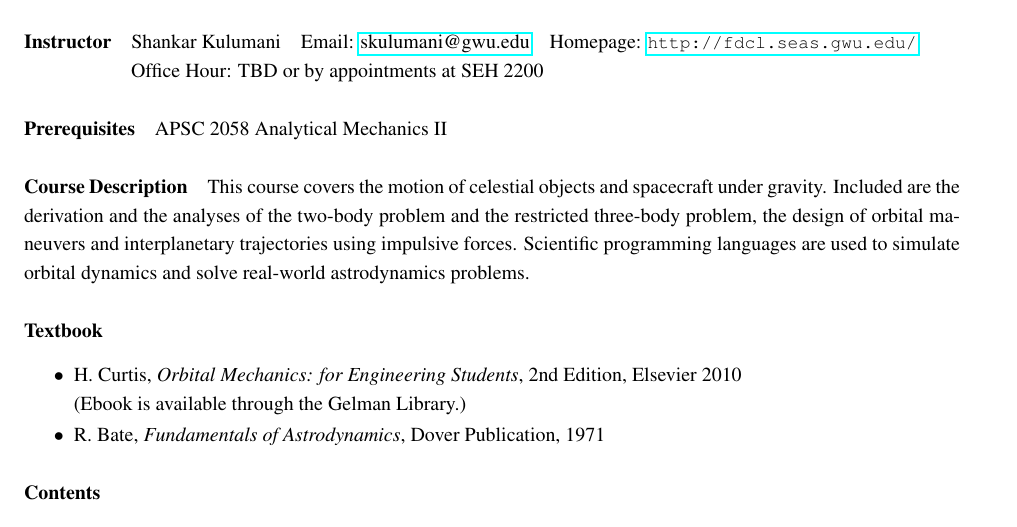
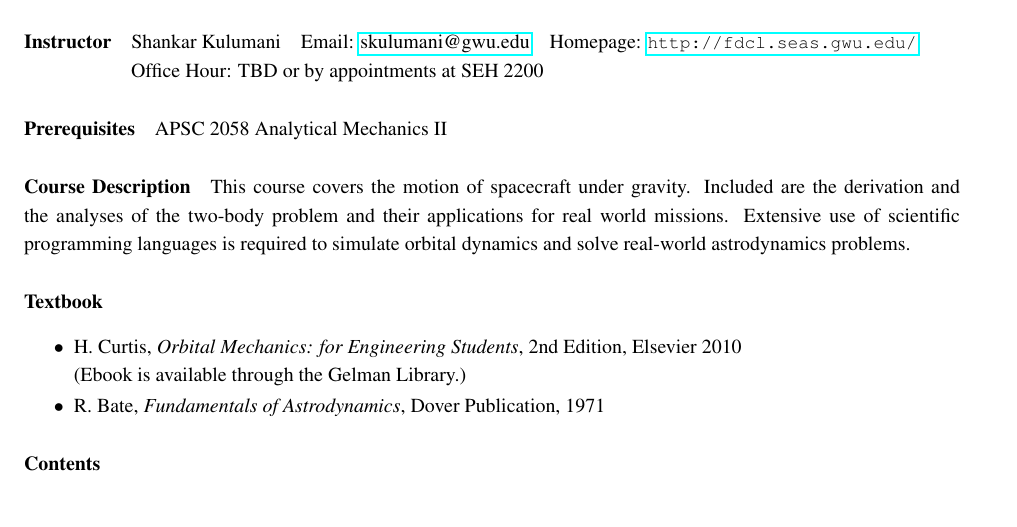
Before and after one commit to skulumani/MAE3145, a LaTeX document (Syllabus/MAE3145_Fall17.tex): part of page 1 of 6, cut so that both start at the same text. Compiled offline with pdfLaTeX.

Commit message:
Update description of course

```diff
--- a/Syllabus/MAE3145_Fall17.tex
+++ b/Syllabus/MAE3145_Fall17.tex
@@ -38,8 +38,8 @@ Office Hour: TBD or by appointments at SEH 2200
 
 \paragraph*{Prerequisites} APSC 2058 Analytical Mechanics II
 
-\paragraph*{Course Description} This course covers the motion of celestial objects and spacecraft under gravity. Included are the derivation and the analyses of the two-body problem and the restricted three-body problem, the design of orbital maneuvers and interplanetary trajectories using impulsive forces.
-Scientific programming languages are used to simulate orbital dynamics and solve real-world astrodynamics problems.
+\paragraph*{Course Description} This course covers the motion of spacecraft under gravity. Included are the derivation and the analyses of the two-body problem and their applications for real world missions.
+Extensive use of scientific programming languages is required to simulate orbital dynamics and solve real-world astrodynamics problems.
 
 \paragraph*{Textbook}
 \begin{list}{$\bullet$}{\setlength{\itemsep}{-3pt}}\item
```
